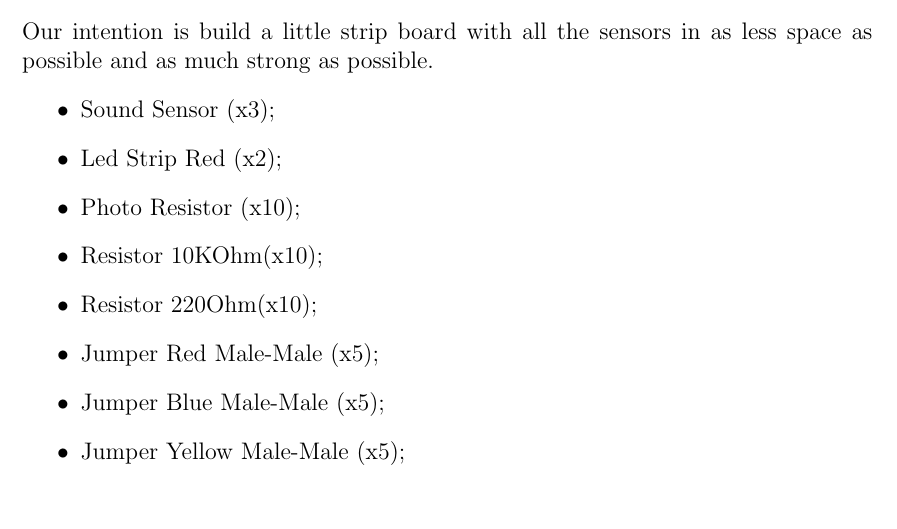
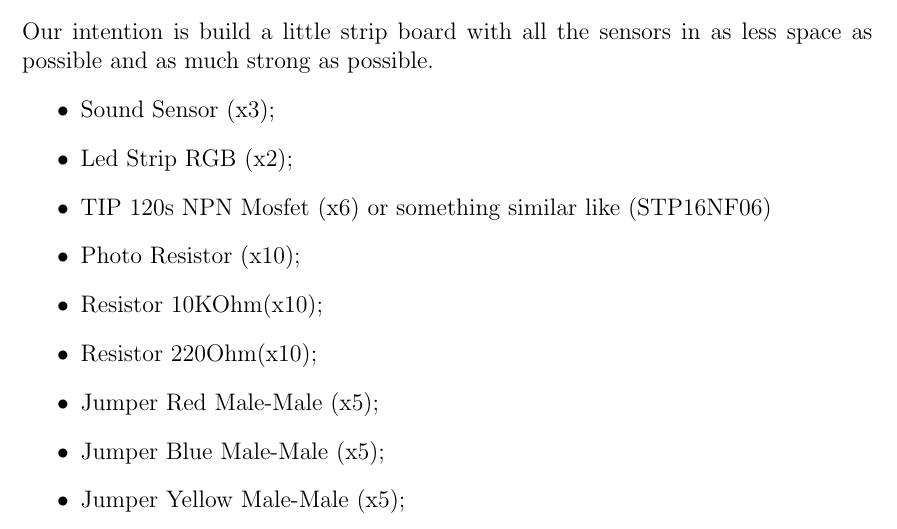
Before and after one commit to vicaran/USI_Big_Brother-Web_Atelier_Final_Project, a LaTeX document (milestones/RequiredStuff.tex): part of page 1 of 2, cut so that both start at the same text. Compiled offline with pdfLaTeX.

Commit message:
add some stuff
add some stuff

```diff
--- a/milestones/RequiredStuff.tex
+++ b/milestones/RequiredStuff.tex
@@ -29,7 +29,8 @@
 Our intention is build a little strip board with all the sensors in as less space as possible and as much strong as possible.
 \begin{itemize}
 \item Sound Sensor (x3);
-\item Led Strip Red (x2);
+\item Led Strip RGB (x2);
+\item TIP 120s NPN Mosfet (x6) or something similar like (STP16NF06)
 \item Photo Resistor (x10);
 \item Resistor 10KOhm(x10);
 \item Resistor 220Ohm(x10);
```
Also changed, not shown: milestones/RequiredStuff.tex (1 more changed lines), 1 other file.
